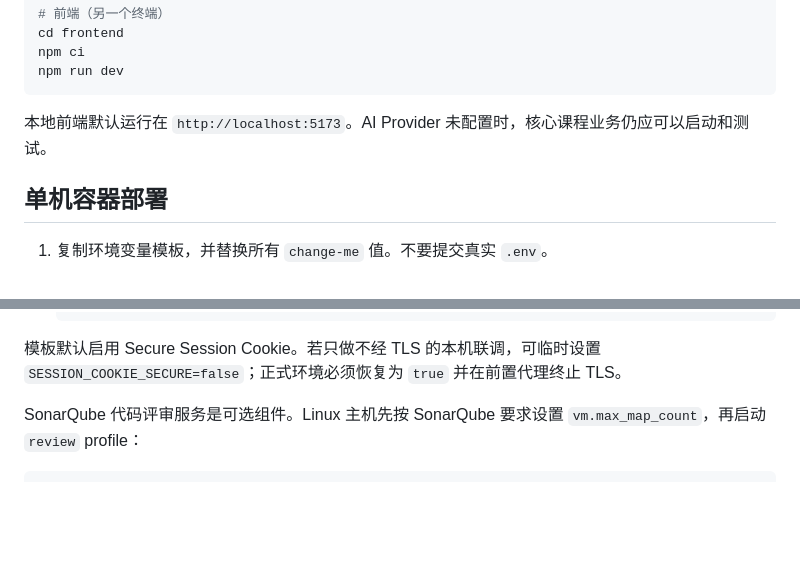
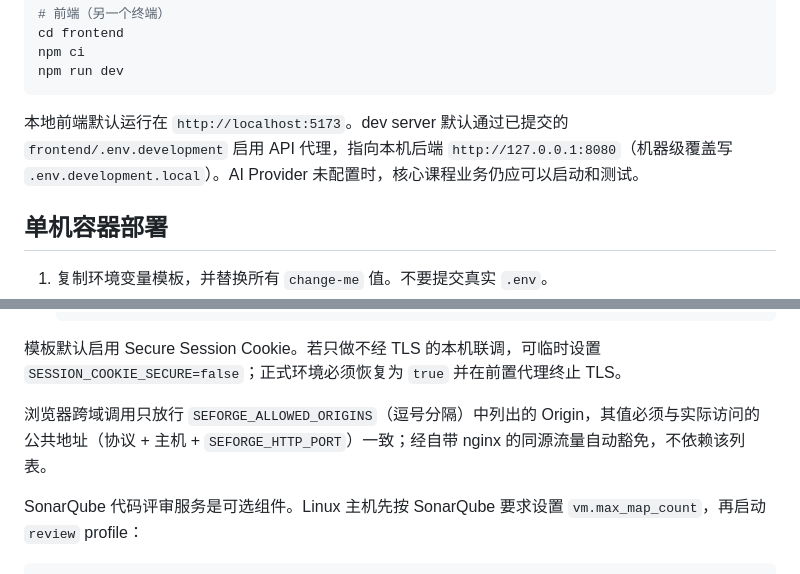
Before and after one commit to YangMingZhe34985/SEForge, a Markdown page: README.md, 2 parts joined by grey strips. GitHub-like rendering; blank space fills up the shorter version.

````diff
--- a/README.md
+++ b/README.md
@@ -26,7 +26,7 @@ npm ci
 npm run dev
 ```
 
-本地前端默认运行在 `http://localhost:5173`。AI Provider 未配置时，核心课程业务仍应可以启动和测试。
+本地前端默认运行在 `http://localhost:5173`。dev server 默认通过已提交的 `frontend/.env.development` 启用 API 代理，指向本机后端 `http://127.0.0.1:8080`（机器级覆盖写 `.env.development.local`）。AI Provider 未配置时，核心课程业务仍应可以启动和测试。
 
 ## 单机容器部署
 
@@ -51,6 +51,8 @@ npm run dev
    ```
 
 模板默认启用 Secure Session Cookie。若只做不经 TLS 的本机联调，可临时设置 `SESSION_COOKIE_SECURE=false`；正式环境必须恢复为 `true` 并在前置代理终止 TLS。
+
+浏览器跨域调用只放行 `SEFORGE_ALLOWED_ORIGINS`（逗号分隔）中列出的 Origin，其值必须与实际访问的公共地址（协议 + 主机 + `SEFORGE_HTTP_PORT`）一致；经自带 nginx 的同源流量自动豁免，不依赖该列表。
 
 SonarQube 代码评审服务是可选组件。Linux 主机先按 SonarQube 要求设置 `vm.max_map_count`，再启动 `review` profile：
 
````
Also changed, not shown: docs/operations.md (+3 -1 lines).
